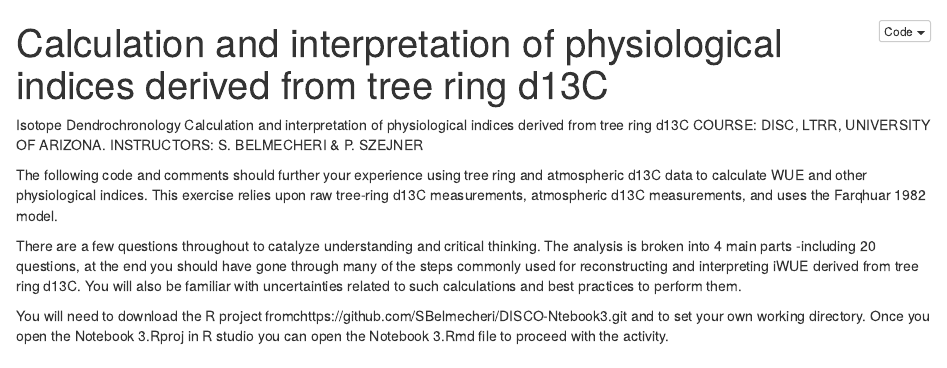
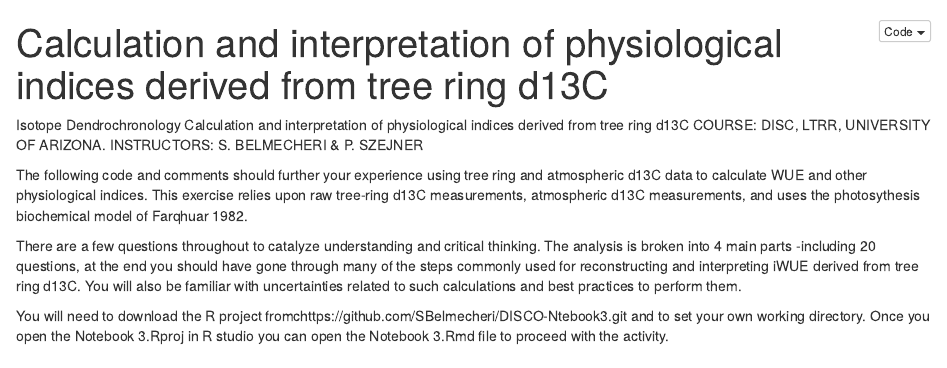
Before and after one commit to SBelmecheri/DISCO-Notebook3, an R Markdown document (RNotebook3.Rmd): the page in a window 1100 px wide, from its top. The pictures show the output file RNotebook3.nb.html that the author committed with the source, opened offline.

Commit message:
final edis

```diff
--- a/RNotebook3.Rmd
+++ b/RNotebook3.Rmd
@@ -7,7 +7,7 @@ Isotope Dendrochronology
 Calculation and interpretation of physiological indices derived from tree ring d13C
 COURSE: DISC, LTRR, UNIVERSITY OF ARIZONA. INSTRUCTORS: S. BELMECHERI & P. SZEJNER
 
-The following code and comments should further your experience using tree ring and atmospheric d13C data to calculate WUE and other physiological indices. This exercise relies upon raw tree-ring d13C measurements, atmospheric d13C measurements, and uses the Farqhuar 1982 model.
+The following code and comments should further your experience using tree ring and atmospheric d13C data to calculate WUE and other physiological indices. This exercise relies upon raw tree-ring d13C measurements, atmospheric d13C measurements, and uses the photosythesis biochemical model of Farqhuar 1982.
 
 There are a few questions throughout to catalyze understanding and critical thinking. The analysis is broken into 4 main parts -including 20 questions, at the end you should have gone through many of the steps commonly used for reconstructing and interpreting iWUE derived from tree ring d13C. You will also be familiar with uncertainties related to such calculations and best practices to perform them.
 
```
Also changed, not shown: RNotebook3.nb.html.
